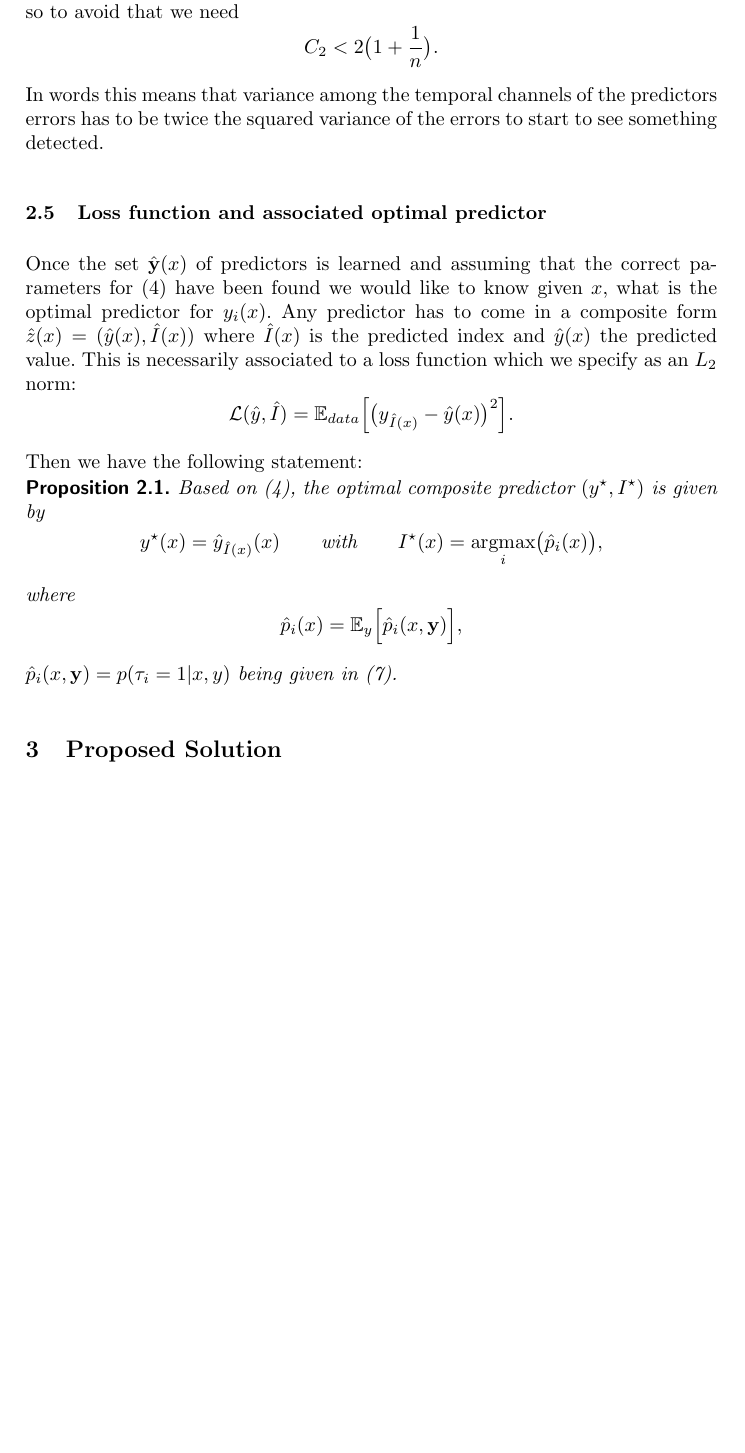
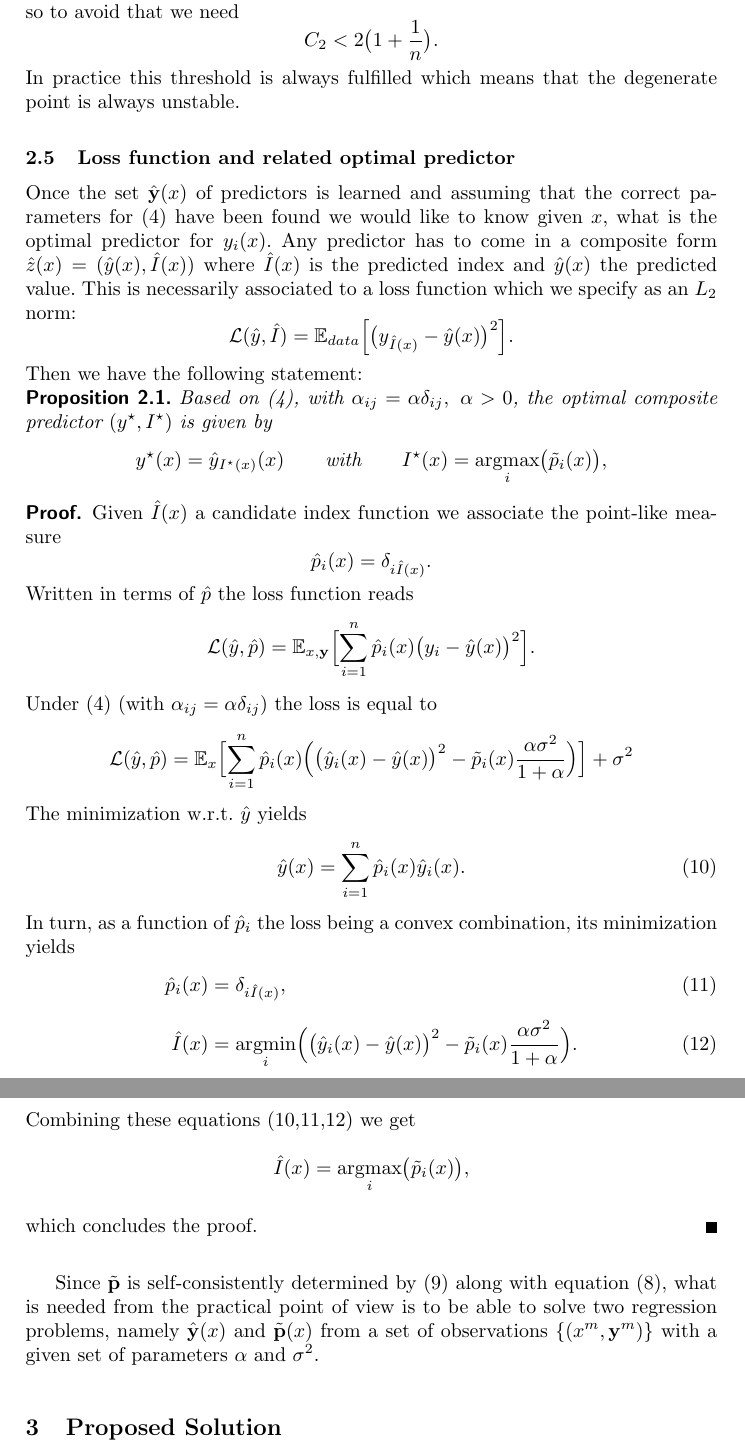
Before and after one commit to mandar2812/cdt-draft-ecml2019, a LaTeX paper (samplepaper.tex): part of page 8 of 22 before the commit and two parts of pages 8 and 9 of 23 after it, the two joined at a grey line, cut so that both start at the same text, the shorter picture padded with empty space. Compiled offline with pdfLaTeX.

Commit message:
Updates from Overleaf

```diff
--- a/samplepaper.tex
+++ b/samplepaper.tex
@@ -361,10 +359,10 @@ The opposite situation occurs when the trace of $H$ is negative and the determin
 \[
 C_2 < 2\bigl(1+\frac{1}{n}\bigr).
 \]
-In words this means that variance among the temporal channels of the predictors errors has to be twice the squared variance
-of the errors to start to see something detected.
+In practice this threshold is always fulfilled which means that the degenerate point is always unstable.
 
-\subsection{Loss function and associated optimal predictor}
+
+\subsection{Loss function and related optimal predictor}
 Once the set $\hat {\bf y}(x)$ of predictors is learned and assuming that the correct parameters for~(\ref{eq:py}) have been found
 we would like to know given $x$, what is the optimal predictor for $y_i(x)$. Any predictor has  to come in a composite form
 $\hat z(x) = (\hat y(x),\hat I(x))$ where $\hat I(x)$ is the predicted index and $\hat y(x)$ the predicted value.
@@ -375,16 +373,43 @@ which we specify as an $L_2$ norm:
 \]
 Then we have the following statement:
 \begin{prop}
-Based on~(\ref{eq:py}), the optimal composite predictor $(y^\star,I^\star)$ is given by
+Based on~(\ref{eq:py}), with $\alpha_{ij} = \alpha\delta_{ij},\ \alpha>0$, the optimal composite predictor $(y^\star,I^\star)$ is given by
 \[
-y^\star(x) = \hat y_{\hat I(x)}(x)\qquad\text{with}\qquad I^\star(x) = \argmax_{i} \bigl(\hat p_i(x)\bigr),
+y^\star(x) = \hat y_{I^\star(x)}(x)\qquad\text{with}\qquad I^\star(x) = \argmax_{i} \bigl(\tilde p_i(x)\bigr),
 \]
-where
+\end{prop}
+\begin{proof}
+Given $\hat I(x)$ a candidate index function we associate the point-like measure
 \[
-\hat p_i(x) = {\mathbb E}_y\Bigl[\hat p_i(x,{\bf y})\Bigr],
+\hat p_i(x) = \delta_{i\hat I(x)}.
 \]
-$\hat p_i(x,{\bf y}) = p(\tau_i=1\vert x,y)$ being given in~(\ref{eq:hatpi}).
-\end{prop}
+Written in terms of $\hat p$ the loss function reads
+\[
+{\cal L}(\hat y,\hat p) = {\mathbb E}_{x,{\bf y}}\Bigl[\sum_{i=1}^n \hat p_i(x)\bigl(y_i-\hat y(x)\bigr)^2\Bigr].
+\]
+Under~(\ref{eq:py}) (with $\alpha_{ij}=\alpha\delta_{ij}$) the loss is equal to
+\[
+{\cal L}(\hat y,\hat p) = {\mathbb E}_x\Bigl[\sum_{i=1}^n \hat p_i(x)\Bigl( \bigl(\hat y_i(x)-\hat y(x)\bigr)^2-\tilde p_i(x)\frac{\alpha\sigma^2}{1+\alpha}\Bigr)\Bigr]+\sigma^2
+\]
+The minimization w.r.t. $\hat y$ yields
+\begin{equation}\label{eq:hy}
+\hat y(x) = \sum_{i=1}^n \hat p_i(x)\hat y_i(x).
+\end{equation}
+In turn, as a function of $\hat p_i$ the loss being a  convex combination, its minimization yields
+\begin{align}
+  \hat p_i(x) &= \delta_{i\hat I(x)},\label{eq:hp}\\[0.2cm]
+  \hat I(x) &= \argmin_i\Bigl(\bigl(\hat y_i(x)-\hat y(x)\bigr)^2-\tilde p_i(x)\frac{\alpha\sigma^2}{1+\alpha}\Bigr).\label{eq:hI}
+\end{align}
+Combining these equations~(\ref{eq:hy},\ref{eq:hp},\ref{eq:hI}) we get
+\[
+  \hat I(x) = \argmax_i\bigl(\tilde p_i(x)\bigr),
+\]
+which concludes the proof.
+\end{proof}
+
+Since $\tilde {\bf p}$ is self-consistently determined by~(\ref{eq:tildep}) along with equation~(\ref{eq:var}), what is needed from the practical point of view is to be able
+to solve two  regression problems, namely $\hat {\bf y}(x)$ and $\tilde {\bf p}(x)$ from a set of observations $\{(x^{m},{\bf y}^{m})\}$ with a given set of parameters ${\bf \alpha}$
+and $\sigma^2$.
 
 
 
```
Also changed, not shown: samplepaper.tex (6 more changed lines).
